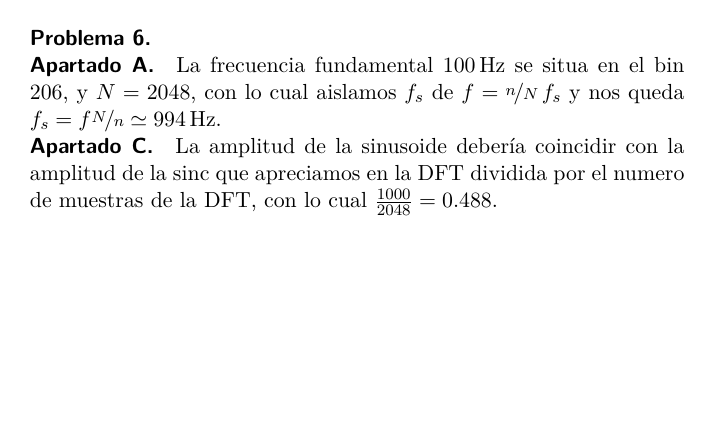
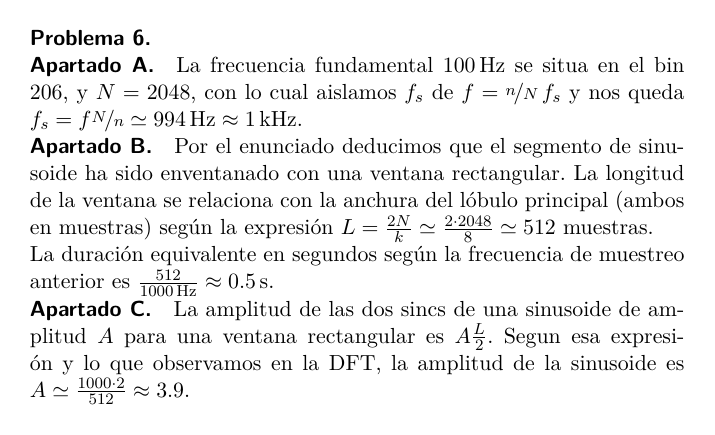
Before and after one commit to jmendeth/university-2b-ipav, a LaTeX figure (T1-voice.tex): page 6 of 6, the shorter picture padded with empty space. Compiled offline with pdfLaTeX.

Commit message:
T1: fix P6

```diff
--- a/T1-voice.tex
+++ b/T1-voice.tex
@@ -107,15 +107,26 @@ es ligeramente más probable lo primero.
 
 La frecuencia fundamental \SI{100}{\hertz} se situa en el bin \num{206}, y
 $N = 2048$, con lo cual aislamos $f_s$ de $f = \nicefrac{n}{N} \, f_s$ y nos
-queda $f_s = f \nicefrac{N}{n} \simeq \SI{994}{\hertz}$.
+queda $f_s = f \nicefrac{N}{n} \simeq \SI{994}{\hertz} \approx
+\SI{1}{\kilo\hertz}$.
 
-%\subparagraph{Apartado B.}
+\subparagraph{Apartado B.}
+
+Por el enunciado deducimos que el segmento de sinusoide ha sido enventanado
+con una ventana rectangular. La longitud de la ventana se relaciona con la
+anchura del lóbulo principal (ambos en muestras) según la expresión
+$L = \frac{2N}{k} \simeq \frac{2 \cdot 2048}{8} \simeq 512$ muestras.
+
+La duración equivalente en segundos según la frecuencia de muestreo anterior
+es $\frac{512}{\SI{1000}{\hertz}} \approx \SI{0.5}{\second}$.
+
 
 \subparagraph{Apartado C.}
 
-La amplitud de la sinusoide debería coincidir con la amplitud de la sinc que
-apreciamos en la DFT dividida por el numero de muestras de la DFT, con lo
-cual $\frac{1000}{2048} = \num{0.488}$.
+La amplitud de las dos sincs de una sinusoide de amplitud $A$ para una ventana
+rectangular es $A \frac{L}{2}$. Segun esa expresión y lo que observamos en la
+DFT, la amplitud de la sinusoide es $A \simeq \frac{1000 \cdot 2}{512} \approx
+\num{3.9}$.
 
 \finishpage
 \end{document}
```
Also changed, not shown: T1-voice.pdf.
